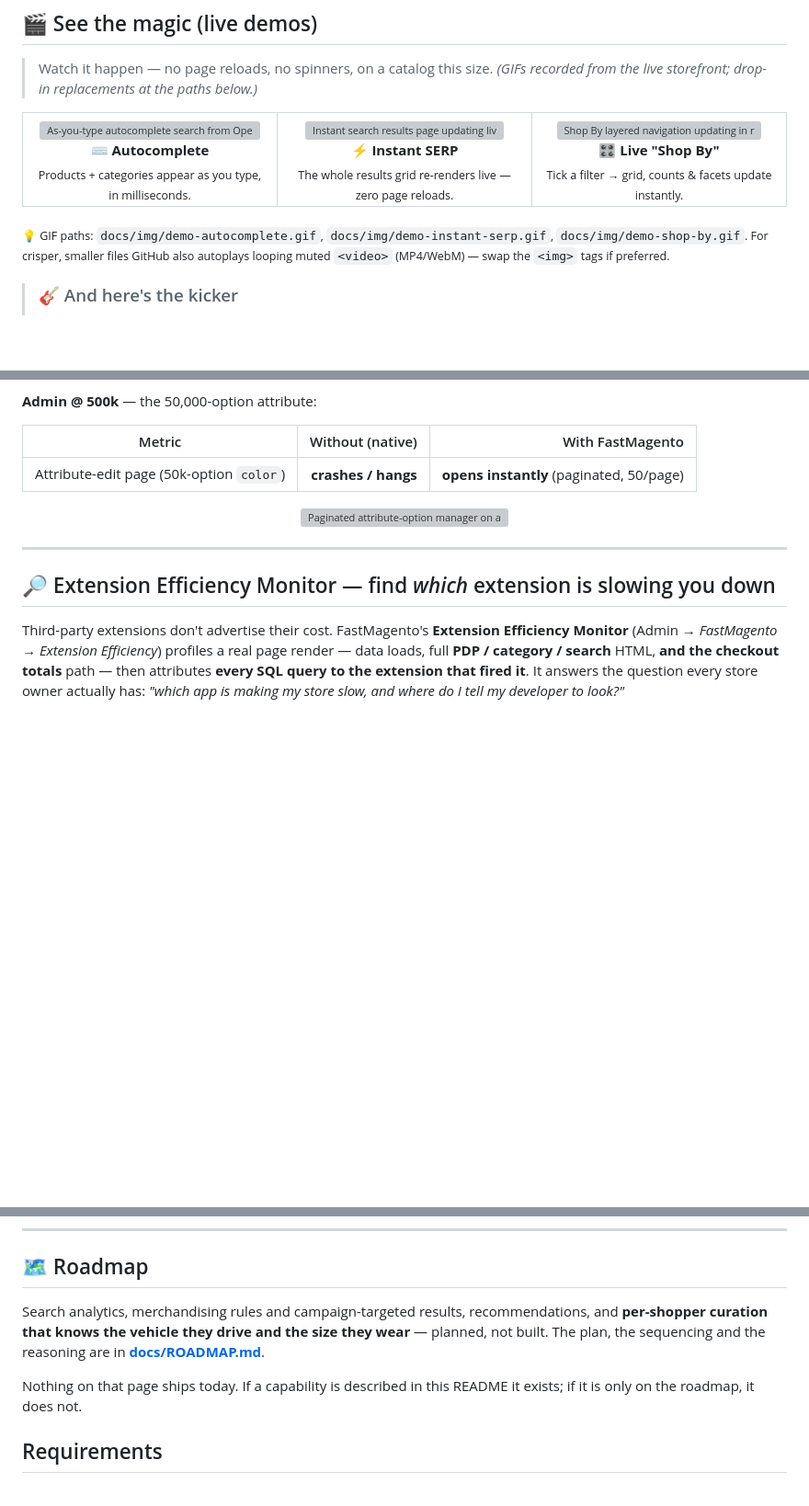
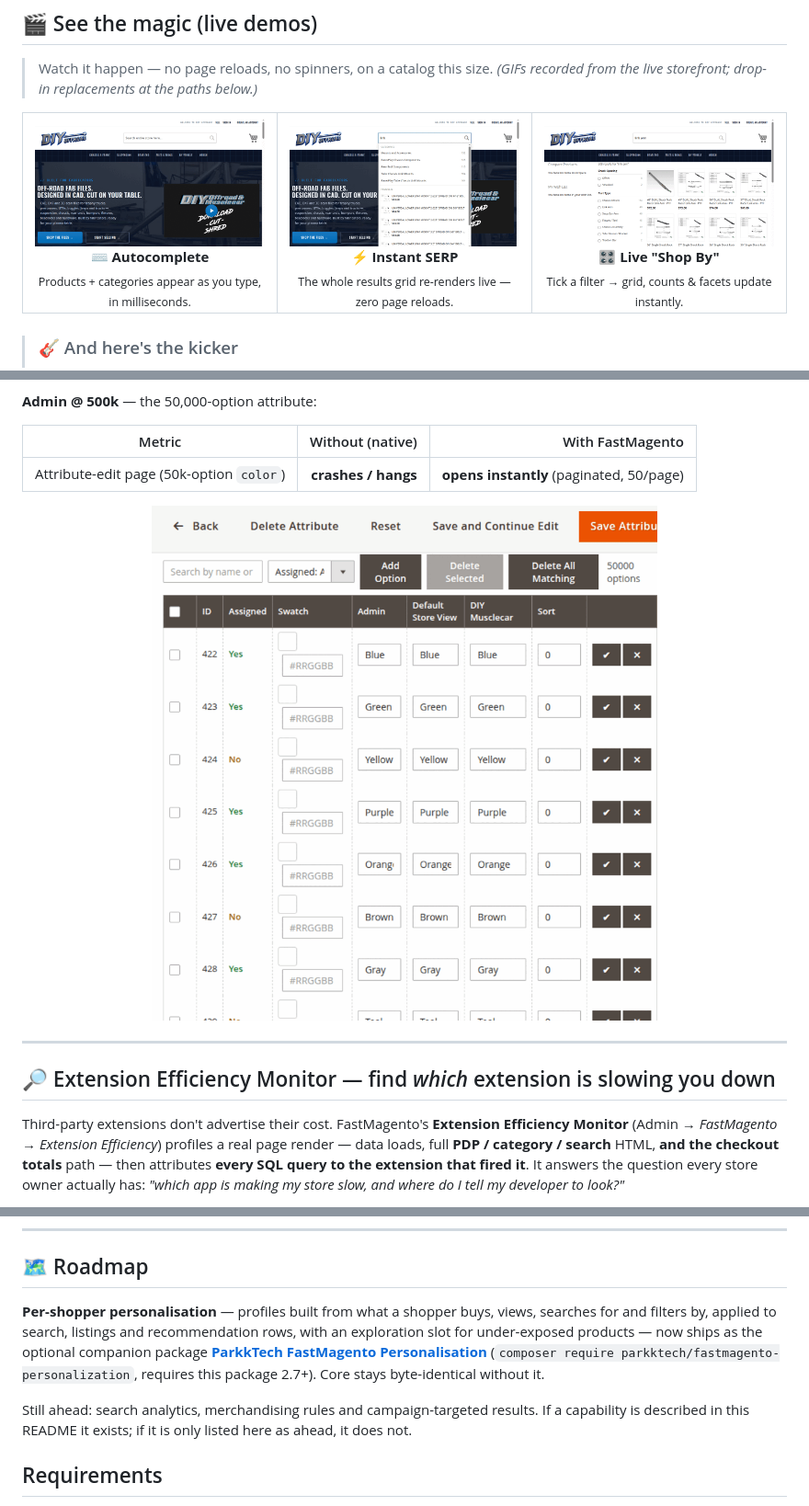
Before and after one commit to 5mehulhelp5/FastMagento, a Markdown page: README.md, 3 parts joined by grey strips. Shown at 92% size. Rendered like a GitHub page; pictures changed too: assets/img/demo-attribute-manager.gif (added), assets/img/demo-autocomplete.gif (added), assets/img/demo-instant-serp.gif (added); blank space fills up the shorter version; grey boxes are pictures that could not be loaded.

Commit message:
docs: README — images under assets/, no links into untracked docs/, personalisation is the companion package [skip release]

```diff
--- a/README.md
+++ b/README.md
@@ -175,23 +175,20 @@ running this serving layer.
 <table>
 <tr>
 <td width="33%" align="center">
-  <img src="docs/img/demo-autocomplete.gif" alt="As-you-type autocomplete search from OpenSearch" width="100%"/>
+  <img src="assets/img/demo-autocomplete.gif" alt="As-you-type autocomplete search from OpenSearch" width="100%"/>
   <br/><strong>⌨️ Autocomplete</strong><br/><sub>Products + categories appear as you type, in milliseconds.</sub>
 </td>
 <td width="33%" align="center">
-  <img src="docs/img/demo-instant-serp.gif" alt="Instant search results page updating live with no reload" width="100%"/>
+  <img src="assets/img/demo-instant-serp.gif" alt="Instant search results page updating live with no reload" width="100%"/>
   <br/><strong>⚡ Instant SERP</strong><br/><sub>The whole results grid re-renders live — zero page reloads.</sub>
 </td>
 <td width="33%" align="center">
-  <img src="docs/img/demo-shop-by.gif" alt="Shop By layered navigation updating in real time" width="100%"/>
+  <img src="assets/img/demo-shop-by.gif" alt="Shop By layered navigation updating in real time" width="100%"/>
   <br/><strong>🎛️ Live "Shop By"</strong><br/><sub>Tick a filter → grid, counts &amp; facets update instantly.</sub>
 </td>
 </tr>
 </table>
 
-<sub>💡 GIF paths: <code>docs/img/demo-autocomplete.gif</code>, <code>docs/img/demo-instant-serp.gif</code>,
-<code>docs/img/demo-shop-by.gif</code>. For crisper, smaller files GitHub also autoplays looping
-muted <code>&lt;video&gt;</code> (MP4/WebM) — swap the <code>&lt;img&gt;</code> tags if preferred.</sub>
 
 > ### 🎸 And here's the kicker
 > **All of this is pure *backend* performance — no Hyvä, no Swissup Breeze, no theme surgery
@@ -336,7 +332,7 @@ query reductions but feels less wall-clock benefit (see the note under Benchmark
 |---|---:|---:|
 | Attribute-edit page (50k-option `color`) | **crashes / hangs** | **opens instantly** (paginated, 50/page) |
 
-<p align="center"><img src="docs/img/demo-attribute-manager.gif" alt="Paginated attribute-option manager on a 50,000-option attribute" width="100%"/></p>
+<p align="center"><img src="assets/img/demo-attribute-manager.gif" alt="Paginated attribute-option manager on a 50,000-option attribute" width="100%"/></p>
 
 ---
 
@@ -901,13 +893,15 @@ On by default (`FastMagento > … attribute_pagination/enabled`); no configurati
 
 ## 🗺️ Roadmap
 
-Search analytics, merchandising rules and campaign-targeted results, recommendations, and
-**per-shopper curation that knows the vehicle they drive and the size they wear** — planned, not
-built. The plan, the sequencing and the reasoning are in
-[**docs/ROADMAP.md**](docs/ROADMAP.md).
+**Per-shopper personalisation** — profiles built from what a shopper buys, views, searches for and
+filters by, applied to search, listings and recommendation rows, with an exploration slot for
+under-exposed products — now ships as the optional companion package
+[**ParkkTech FastMagento Personalisation**](https://github.com/parkktech/FastMagentoPersonalization)
+(`composer require parkktech/fastmagento-personalization`, requires this package 2.7+). Core stays
+byte-identical without it.
 
-Nothing on that page ships today. If a capability is described in this README it exists; if it is
-only on the roadmap, it does not.
+Still ahead: search analytics, merchandising rules and campaign-targeted results. If a capability
+is described in this README it exists; if it is only listed here as ahead, it does not.
 
 ## Requirements
 
```
Also changed, not shown: other parts of README.md (+13 -45 lines), assets/img/demo-efficiency-monitor.png (added), 1 other file.
